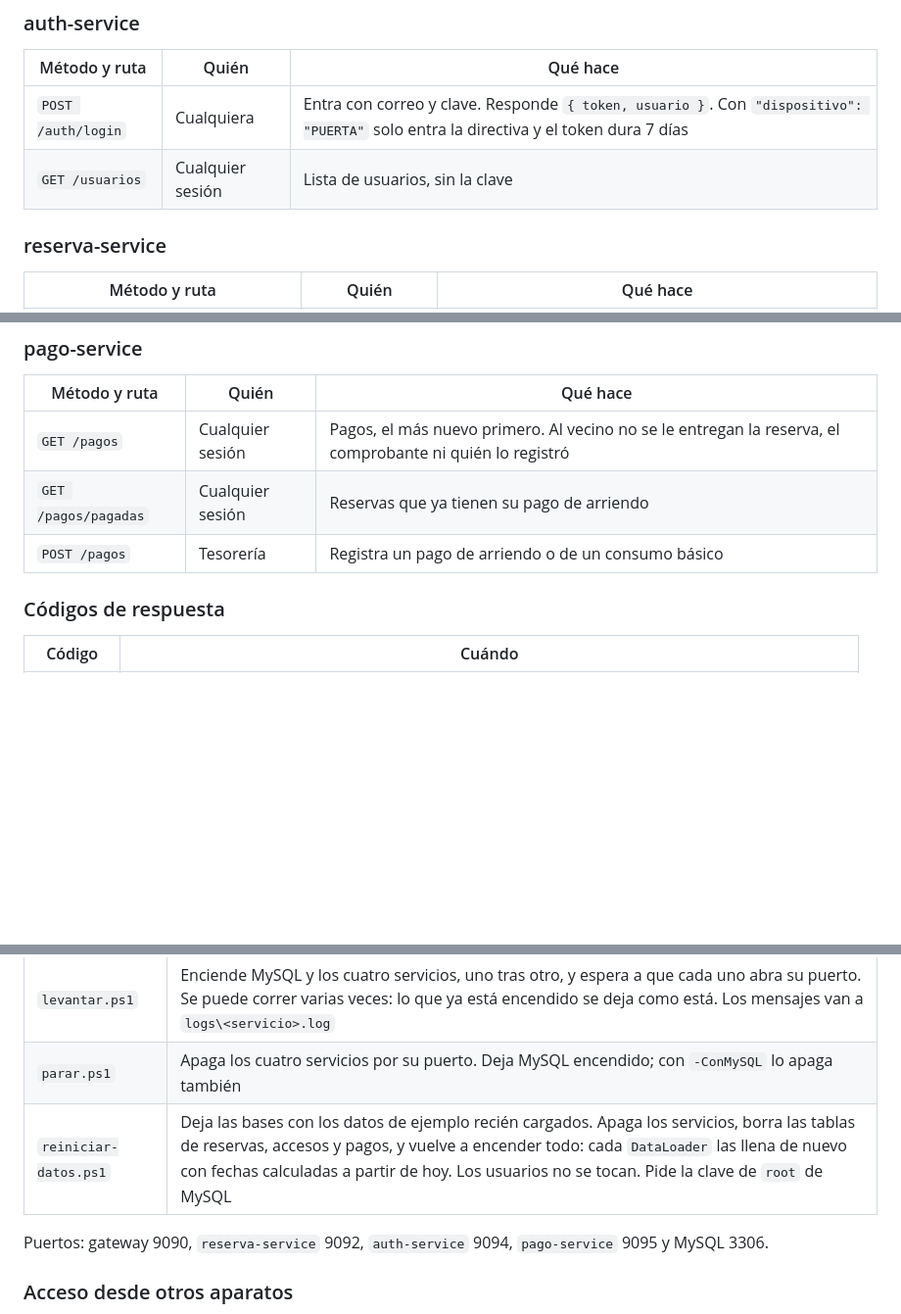
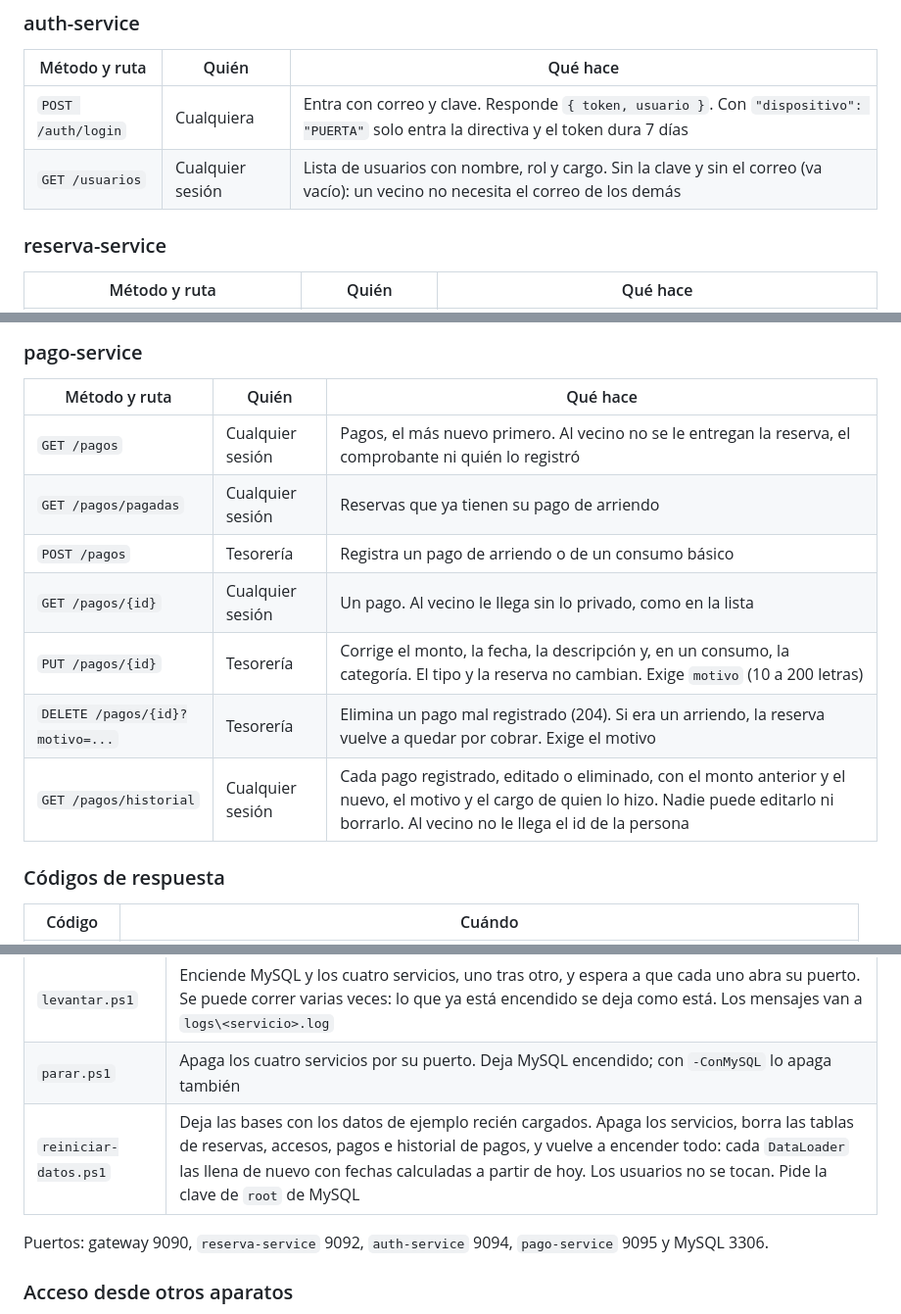
Before and after one commit to PabloRico25/junta-zaror-backend, a Markdown page: README.md, 3 parts joined by grey strips. Shown at 98% size. Drawn GitHub-style; blank space fills up the shorter version.

```diff
--- a/README.md
+++ b/README.md
@@ -38,7 +74,7 @@ Todos salen por `http://<equipo>:9090`. Las respuestas son JSON y llevan `Author
 | Método y ruta | Quién | Qué hace |
 |---|---|---|
 | `POST /auth/login` | Cualquiera | Entra con correo y clave. Responde `{ token, usuario }`. Con `"dispositivo": "PUERTA"` solo entra la directiva y el token dura 7 días |
-| `GET /usuarios` | Cualquier sesión | Lista de usuarios, sin la clave |
+| `GET /usuarios` | Cualquier sesión | Lista de usuarios con nombre, rol y cargo. Sin la clave y sin el correo (va vacío): un vecino no necesita el correo de los demás |
 
 ### reserva-service
 
@@ -63,6 +99,10 @@ Todos salen por `http://<equipo>:9090`. Las respuestas son JSON y llevan `Author
 | `GET /pagos` | Cualquier sesión | Pagos, el más nuevo primero. Al vecino no se le entregan la reserva, el comprobante ni quién lo registró |
 | `GET /pagos/pagadas` | Cualquier sesión | Reservas que ya tienen su pago de arriendo |
 | `POST /pagos` | Tesorería | Registra un pago de arriendo o de un consumo básico |
+| `GET /pagos/{id}` | Cualquier sesión | Un pago. Al vecino le llega sin lo privado, como en la lista |
+| `PUT /pagos/{id}` | Tesorería | Corrige el monto, la fecha, la descripción y, en un consumo, la categoría. El tipo y la reserva no cambian. Exige `motivo` (10 a 200 letras) |
+| `DELETE /pagos/{id}?motivo=...` | Tesorería | Elimina un pago mal registrado (204). Si era un arriendo, la reserva vuelve a quedar por cobrar. Exige el motivo |
+| `GET /pagos/historial` | Cualquier sesión | Cada pago registrado, editado o eliminado, con el monto anterior y el nuevo, el motivo y el cargo de quien lo hizo. Nadie puede editarlo ni borrarlo. Al vecino no le llega el id de la persona |
 
 ### Códigos de respuesta
 
@@ -107,7 +147,7 @@ Se corren desde la carpeta del backend, con `powershell -ExecutionPolicy Bypass
 |---|---|
 | `levantar.ps1` | Enciende MySQL y los cuatro servicios, uno tras otro, y espera a que cada uno abra su puerto. Se puede correr varias veces: lo que ya está encendido se deja como está. Los mensajes van a `logs\<servicio>.log` |
 | `parar.ps1` | Apaga los cuatro servicios por su puerto. Deja MySQL encendido; con `-ConMySQL` lo apaga también |
-| `reiniciar-datos.ps1` | Deja las bases con los datos de ejemplo recién cargados. Apaga los servicios, borra las tablas de reservas, accesos y pagos, y vuelve a encender todo: cada `DataLoader` las llena de nuevo con fechas calculadas a partir de hoy. Los usuarios no se tocan. Pide la clave de `root` de MySQL |
+| `reiniciar-datos.ps1` | Deja las bases con los datos de ejemplo recién cargados. Apaga los servicios, borra las tablas de reservas, accesos, pagos e historial de pagos, y vuelve a encender todo: cada `DataLoader` las llena de nuevo con fechas calculadas a partir de hoy. Los usuarios no se tocan. Pide la clave de `root` de MySQL |
 
 Puertos: gateway 9090, `reserva-service` 9092, `auth-service` 9094, `pago-service` 9095 y MySQL 3306.
 
```
Also changed, not shown: other parts of README.md (+44 -7 lines), CONTRATO_API.md (+6 -1 lines), docs/arquitectura_junta_zaror.png.
